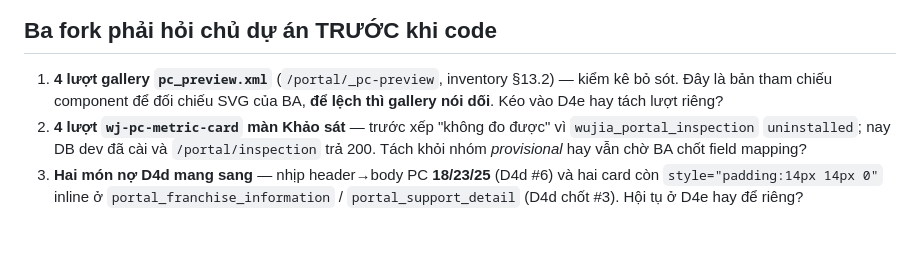
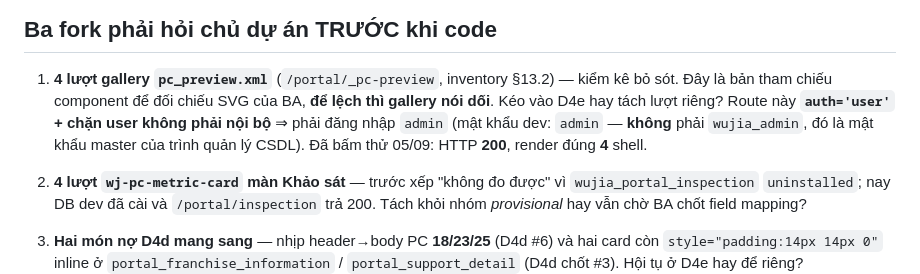
Before and after one commit to huyban2003/WujiaTea-ERP-internal, a Markdown page: docs/prompt-d4e.md, the part around the change. Rendered like a GitHub page; blank space fills up the shorter version.

Commit message:
Ghi lại cách vào gallery component khi kiểm D4e
Route /portal/_pc-preview chặn user không phải nội bộ. Mật khẩu admin của DB dev
là admin, không phải wujia_admin — đó là mật khẩu master của trình quản lý CSDL,
dùng nhầm thì bị đá về trang đăng nhập mà vẫn trả HTTP 200, rất dễ đọc thành
"gallery không có thẻ nào".

Co-Authored-By: Claude Opus 5 (1M context) <noreply@anthropic.com>

```diff
--- a/docs/prompt-d4e.md
+++ b/docs/prompt-d4e.md
@@ -28,6 +28,10 @@ python3 scripts/qa/wj_inventory.py --sites wj-rep-mcard wj-pc-metric-card
 1. **4 lượt gallery `pc_preview.xml`** (`/portal/_pc-preview`, inventory §13.2) — kiểm kê
    bỏ sót. Đây là bản tham chiếu component để đối chiếu SVG của BA, **để lệch thì gallery
    nói dối**. Kéo vào D4e hay tách lượt riêng?
+   Route này **`auth='user'` + chặn user không phải nội bộ** ⇒ phải đăng nhập `admin`
+   (mật khẩu dev: `admin` — **không** phải `wujia_admin`, đó là mật khẩu master của trình
+   quản lý CSDL). Đã bấm thử 05/09: HTTP **200**, render đúng **4** shell.
+
 2. **4 lượt `wj-pc-metric-card` màn Khảo sát** — trước xếp "không đo được" vì
    `wujia_portal_inspection` `uninstalled`; nay DB dev đã cài và `/portal/inspection` trả
    200. Tách khỏi nhóm *provisional* hay vẫn chờ BA chốt field mapping?
```
